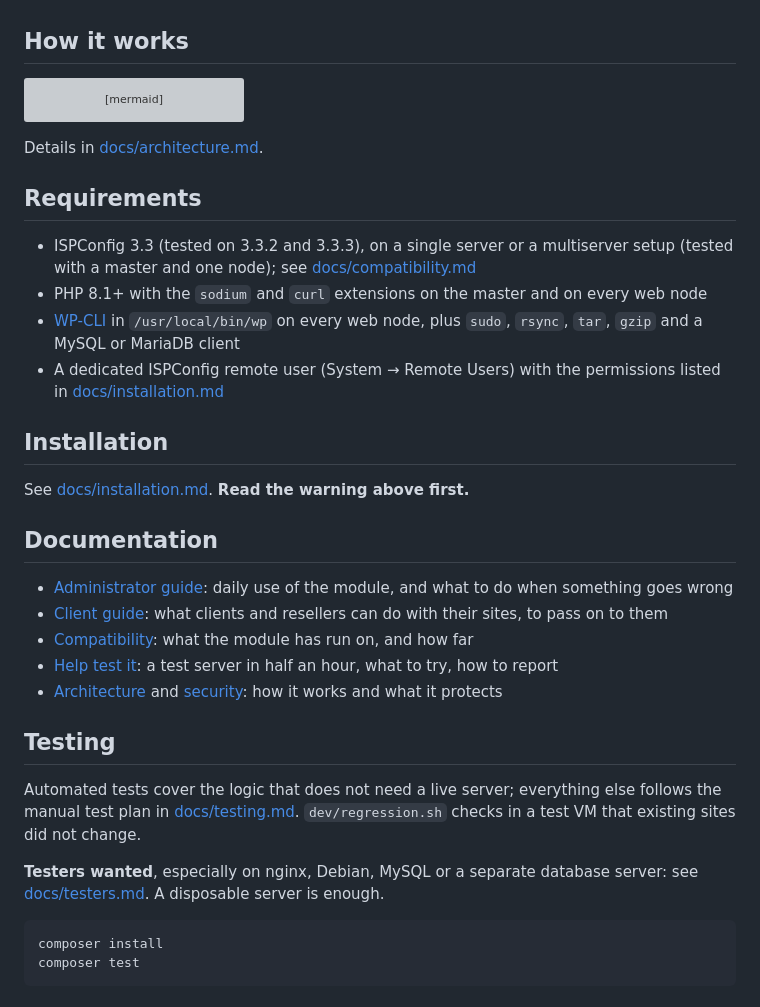
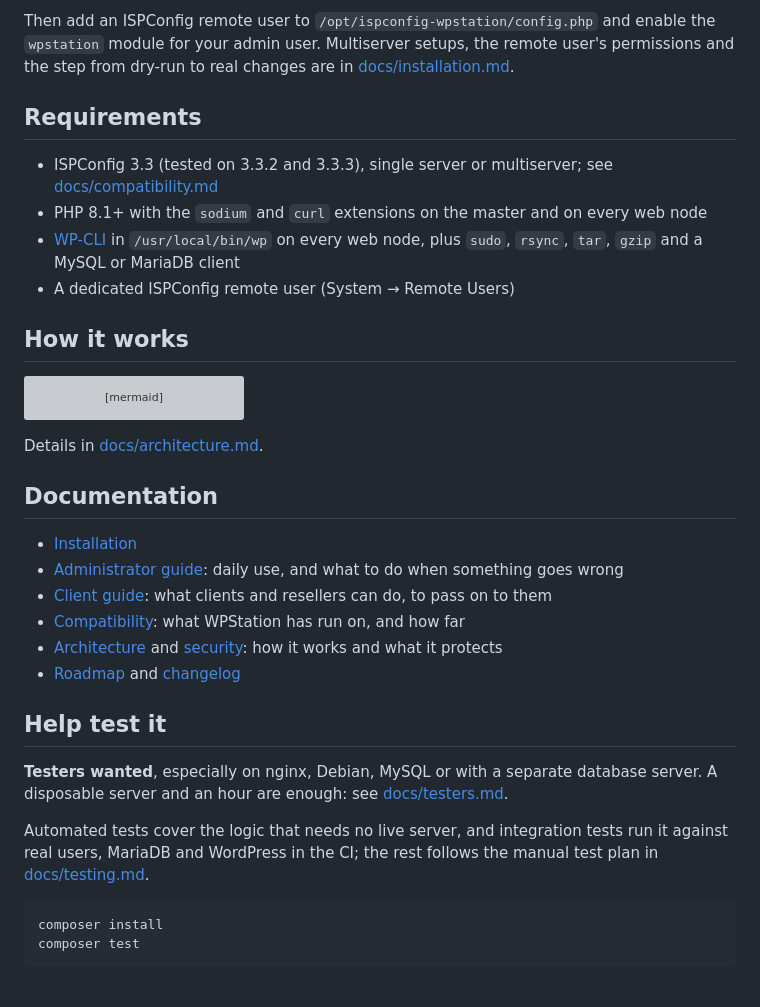
Before and after one commit to stekky81/ispconfig-wp-manager, a Markdown page: README.md, the part around one of its changes. Drawn GitHub-style; grey boxes are pictures that could not be loaded.

````diff
--- a/README.md
+++ b/README.md
@@ -64,3 +105,15 @@ servers. The detailed list is in [ROADMAP.md](ROADMAP.md).
+Then add an ISPConfig remote user to `/opt/ispconfig-wpstation/config.php` and enable the `wpstation` module for your
+admin user. Multiserver setups, the remote user's permissions and the step from dry-run to real changes are in
+[docs/installation.md](docs/installation.md).
+
+## Requirements
+
+- ISPConfig 3.3 (tested on 3.3.2 and 3.3.3), single server or multiserver; see
+  [docs/compatibility.md](docs/compatibility.md)
+- PHP 8.1+ with the `sodium` and `curl` extensions on the master and on every web node
+- [WP-CLI](https://wp-cli.org) in `/usr/local/bin/wp` on every web node, plus `sudo`, `rsync`, `tar`, `gzip`
+  and a MySQL or MariaDB client
+- A dedicated ISPConfig remote user (System → Remote Users)
 
 ## How it works
 
@@ -83,36 +136,22 @@ flowchart LR
 
 Details in [docs/architecture.md](docs/architecture.md).
 
-## Requirements
-
-- ISPConfig 3.3 (tested on 3.3.2 and 3.3.3), on a single server or a multiserver setup (tested with a master and one
-  node); see [docs/compatibility.md](docs/compatibility.md)
-- PHP 8.1+ with the `sodium` and `curl` extensions on the master and on every web node
-- [WP-CLI](https://wp-cli.org) in `/usr/local/bin/wp` on every web node, plus `sudo`, `rsync`, `tar`, `gzip`
-  and a MySQL or MariaDB client
-- A dedicated ISPConfig remote user (System → Remote Users) with the permissions listed in
-  [docs/installation.md](docs/installation.md)
-
-## Installation
-
-See [docs/installation.md](docs/installation.md). **Read the warning above first.**
-
 ## Documentation
 
-- [Administrator guide](docs/admin-guide.md): daily use of the module, and what to do when something goes wrong
-- [Client guide](docs/client-guide.md): what clients and resellers can do with their sites, to pass on to them
-- [Compatibility](docs/compatibility.md): what the module has run on, and how far
-- [Help test it](docs/testers.md): a test server in half an hour, what to try, how to report
+- [Installation](docs/installation.md)
+- [Administrator guide](docs/admin-guide.md): daily use, and what to do when something goes wrong
+- [Client guide](docs/client-guide.md): what clients and resellers can do, to pass on to them
+- [Compatibility](docs/compatibility.md): what WPStation has run on, and how far
 - [Architecture](docs/architecture.md) and [security](docs/security.md): how it works and what it protects
+- [Roadmap](ROADMAP.md) and [changelog](CHANGELOG.md)
 
-## Testing
+## Help test it
 
-Automated tests cover the logic that does not need a live server; everything else follows the
-manual test plan in [docs/testing.md](docs/testing.md). `dev/regression.sh` checks in a test VM that
-existing sites did not change.
+**Testers wanted**, especially on nginx, Debian, MySQL or with a separate database server. A disposable server and an
+hour are enough: see [docs/testers.md](docs/testers.md).
 
-**Testers wanted**, especially on nginx, Debian, MySQL or a separate database server: see
-[docs/testers.md](docs/testers.md). A disposable server is enough.
+Automated tests cover the logic that needs no live server, and integration tests run it against real users, MariaDB
+and WordPress in the CI; the rest follows the manual test plan in [docs/testing.md](docs/testing.md).
 
 ```bash
 composer install
````
Also changed, not shown: other parts of README.md (+86 -45 lines), docs/images/banner.png (added), docs/images/folder.png (added), docs/images/new-site.png (added), docs/images/site.png (added), docs/images/sites.png (added), docs/images/updates.png (added).
